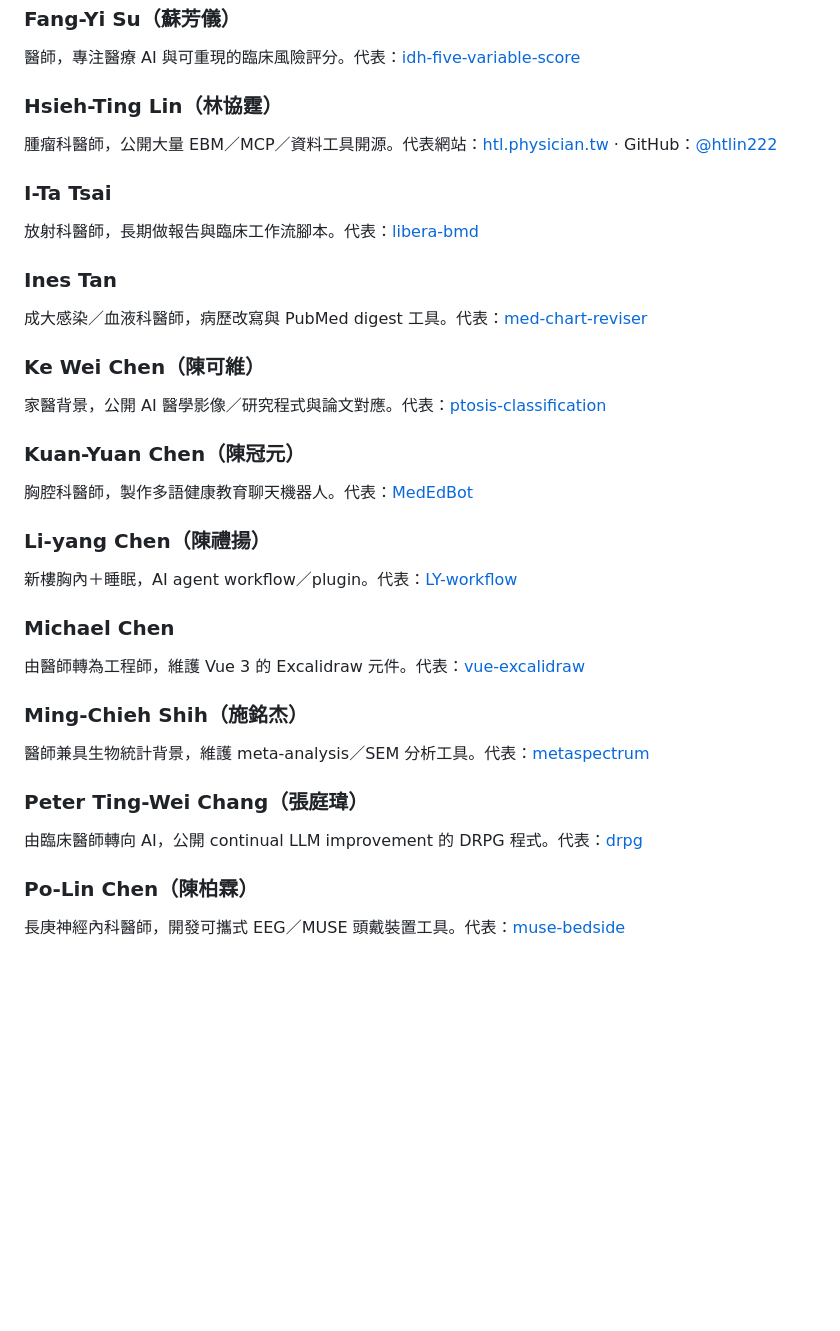
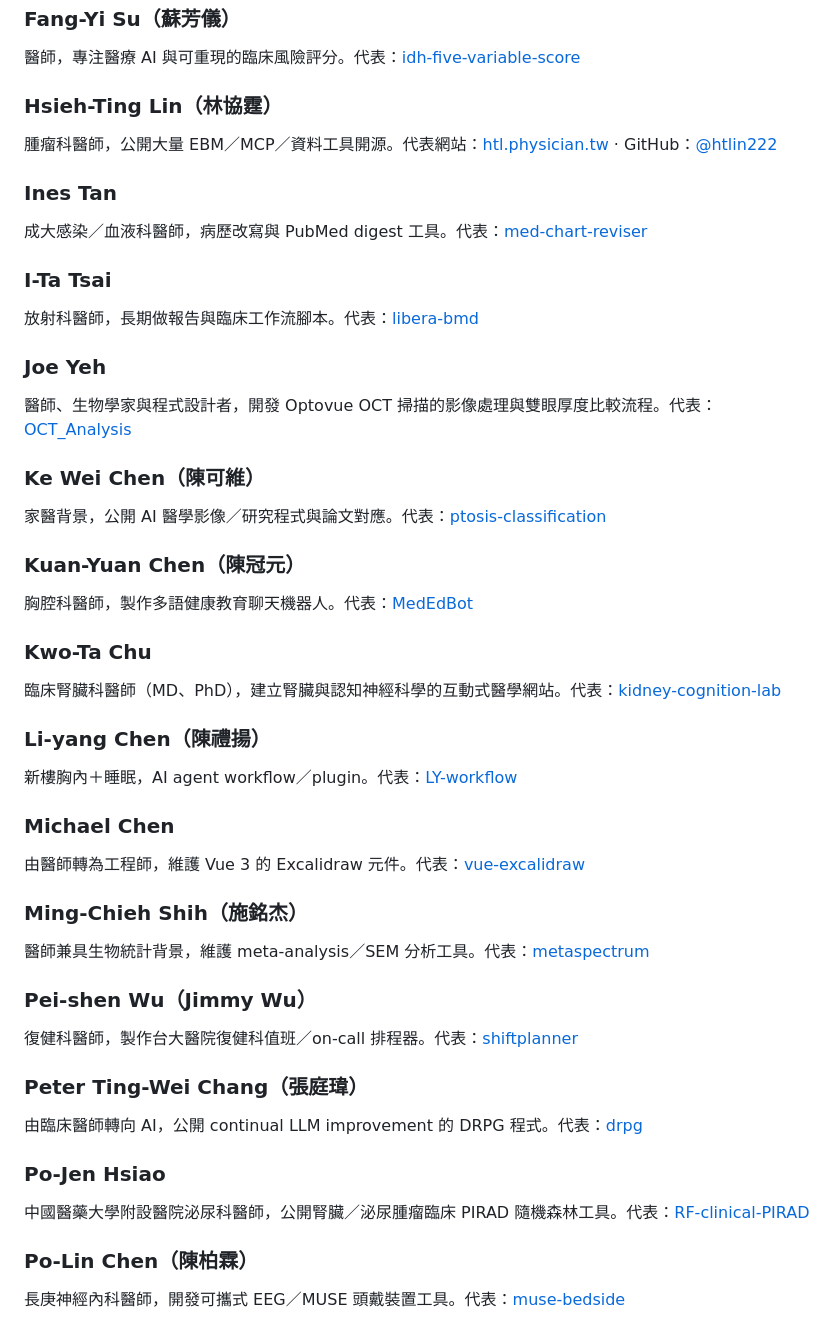
Before and after one commit to erichuang777777/awesome-tw-physician-engineer, a Markdown page: README.md, the part around one of its changes. GitHub-like rendering; blank space fills up the shorter version.

```diff
--- a/README.md
+++ b/README.md
@@ -104,17 +128,23 @@
 ### Hsieh-Ting Lin（林協霆）
 腫瘤科醫師，公開大量 EBM／MCP／資料工具開源。代表網站：[htl.physician.tw](https://htl.physician.tw/) · GitHub：[@htlin222](https://github.com/htlin222)
 
+### Ines Tan
+成大感染／血液科醫師，病歷改寫與 PubMed digest 工具。代表：[med-chart-reviser](https://github.com/didiowen/med-chart-reviser)
+
 ### I-Ta Tsai
 放射科醫師，長期做報告與臨床工作流腳本。代表：[libera-bmd](https://github.com/tsaiid/libera-bmd)
 
-### Ines Tan
-成大感染／血液科醫師，病歷改寫與 PubMed digest 工具。代表：[med-chart-reviser](https://github.com/didiowen/med-chart-reviser)
+### Joe Yeh
+醫師、生物學家與程式設計者，開發 Optovue OCT 掃描的影像處理與雙眼厚度比較流程。代表：[OCT_Analysis](https://github.com/joe-of-all-trades/OCT_Analysis)
 
 ### Ke Wei Chen（陳可維）
 家醫背景，公開 AI 醫學影像／研究程式與論文對應。代表：[ptosis-classification](https://github.com/gosienna/ptosis-classification)
 
 ### Kuan-Yuan Chen（陳冠元）
 胸腔科醫師，製作多語健康教育聊天機器人。代表：[MedEdBot](https://github.com/galencky/MedEdBot)
+
+### Kwo-Ta Chu
+臨床腎臟科醫師（MD、PhD），建立腎臟與認知神經科學的互動式醫學網站。代表：[kidney-cognition-lab](https://github.com/ckt520728/kidney-cognition-lab)
 
 ### Li-yang Chen（陳禮揚）
 新樓胸內＋睡眠，AI agent workflow／plugin。代表：[LY-workflow](https://github.com/liyoungc/LY-workflow)
@@ -125,8 +155,14 @@
 ### Ming-Chieh Shih（施銘杰）
 醫師兼具生物統計背景，維護 meta-analysis／SEM 分析工具。代表：[metaspectrum](https://github.com/littlecanargie/metaspectrum)
 
+### Pei-shen Wu（Jimmy Wu）
+復健科醫師，製作台大醫院復健科值班／on-call 排程器。代表：[shiftplanner](https://github.com/peishenwu/shiftplanner)
+
 ### Peter Ting-Wei Chang（張庭瑋）
 由臨床醫師轉向 AI，公開 continual LLM improvement 的 DRPG 程式。代表：[drpg](https://github.com/tingwei161803/drpg)
+
+### Po-Jen Hsiao
+中國醫藥大學附設醫院泌尿科醫師，公開腎臟／泌尿腫瘤臨床 PIRAD 隨機森林工具。代表：[RF-clinical-PIRAD](https://github.com/pojenhsiao/RF-clinical-PIRAD)
 
 ### Po-Lin Chen（陳柏霖）
 長庚神經內科醫師，開發可攜式 EEG／MUSE 頭戴裝置工具。代表：[muse-bedside](https://github.com/Drvinc/muse-bedside)
```
Also changed, not shown: other parts of README.md (+43 -10 lines).
